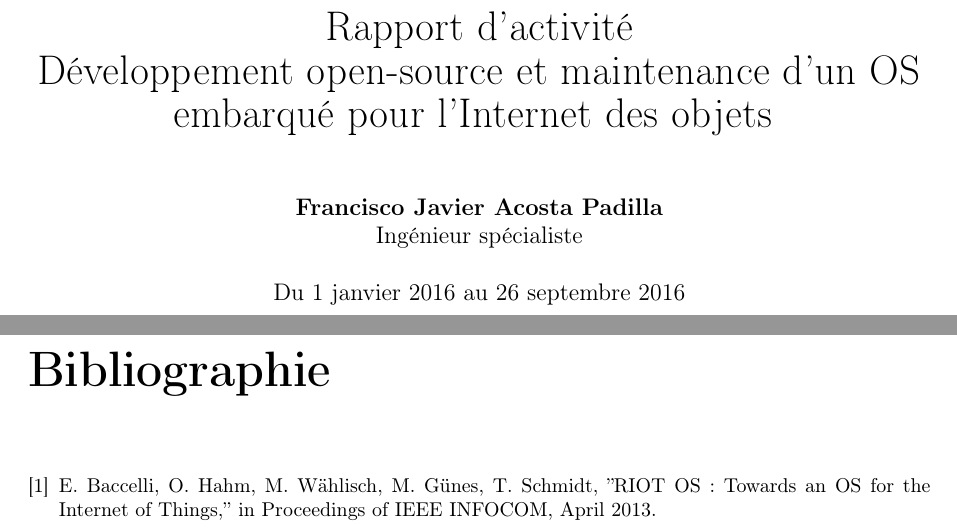
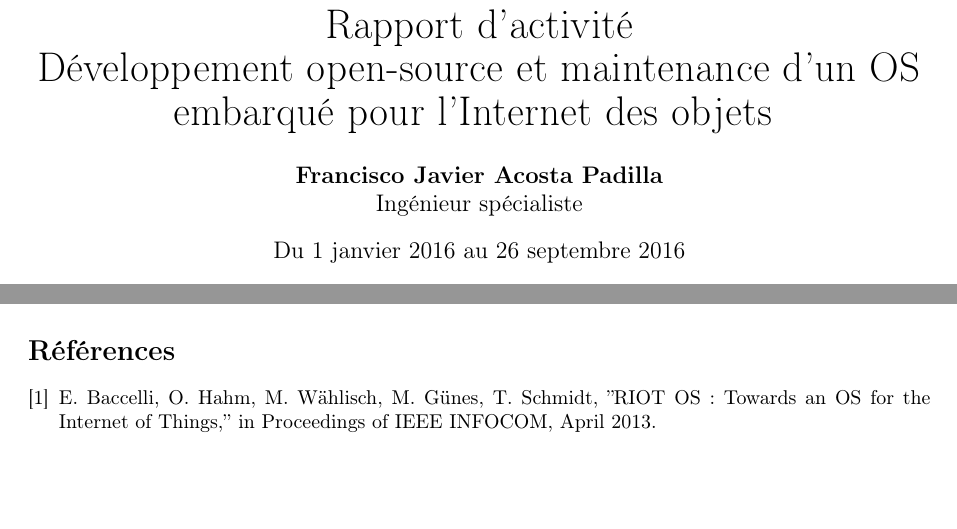
Before and after one commit to kYc0o/rapport-cdt, a LaTeX document (patron-rapport-IJD-IC-IS.tex): two parts of pages 1 and 6 of 6 before the commit and two parts of pages 1 and 5 of 5 after it, joined at a grey line, cut so that both start at the same text, the shorter picture padded with empty space. Compiled offline with pdfLaTeX; the source files are stored in an older character set and shown here as Unicode.

Commit message:
cosmetic change

```diff
--- a/patron-rapport-IJD-IC-IS.tex
+++ b/patron-rapport-IJD-IC-IS.tex
@@ -1,4 +1,4 @@
-\documentclass[a4paper, twoside]{report}
+\documentclass[a4paper, twoside]{article}
 
 \usepackage[T1]{fontenc}
 \usepackage{fullpage}
```
Also changed, not shown: patron-rapport-IJD-IC-IS.tex (2 more changed lines).
